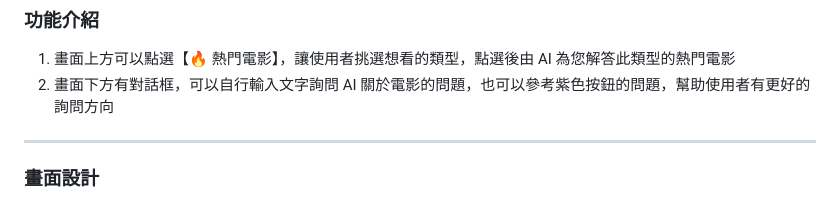
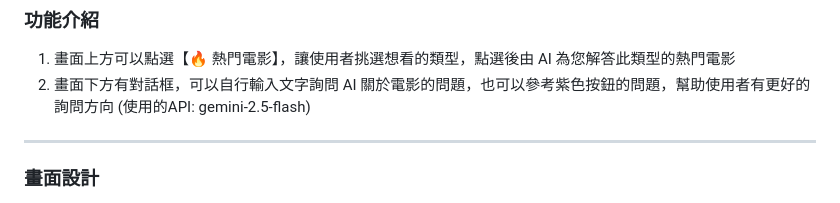
Before and after one commit to alisonnnnn88/introduction_to-_the-_internet_alison, a Markdown page: README.md, the part around the change. Rendered like a GitHub page; folded sections open.

```diff
--- a/README.md
+++ b/README.md
@@ -56,6 +56,7 @@
 
 1. 畫面上方可以點選【🔥 熱門電影】，讓使用者挑選想看的類型，點選後由 AI 為您解答此類型的熱門電影
 2. 畫面下方有對話框，可以自行輸入文字詢問 AI 關於電影的問題，也可以參考紫色按鈕的問題，幫助使用者有更好的詢問方向
+(使用的API: gemini-2.5-flash)
 
 ---
 
```
